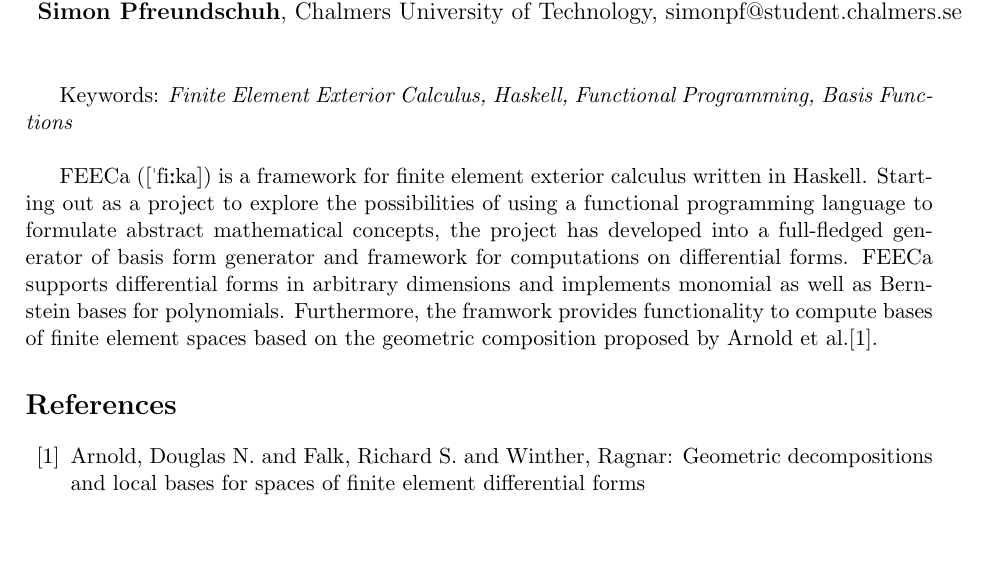
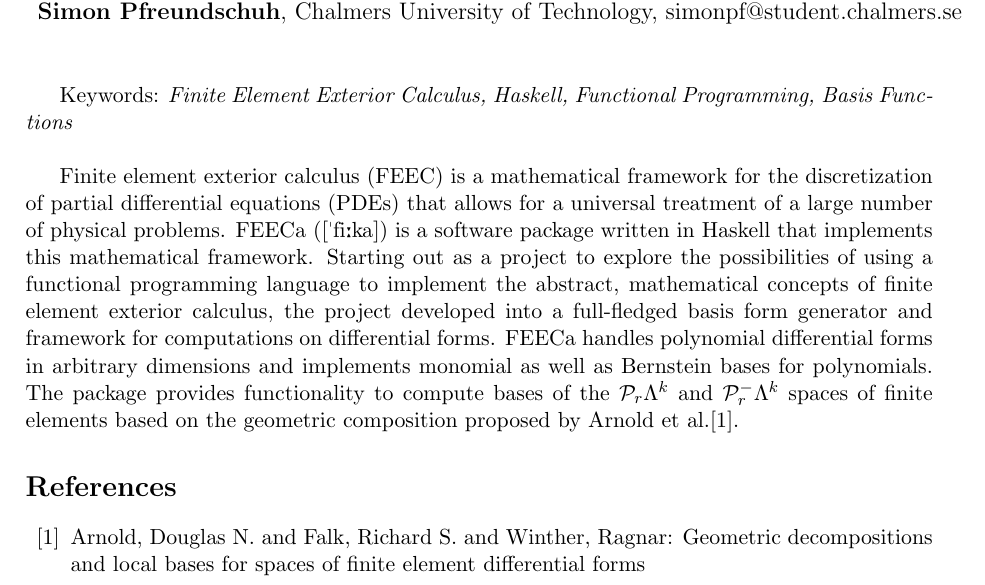
Before and after one commit to Airini/FEECa, a LaTeX document (pub/fenics16.tex): part of the page, cut so that both start at the same text, the shorter picture padded with empty space. Compiled offline with pdfLaTeX.

Commit message:
Abstract update.

```diff
--- a/pub/fenics16.tex
+++ b/pub/fenics16.tex
@@ -41,16 +41,21 @@
 
 % Insert text here:
 
-FEECa (\textipa{["fi:ka]}) is a framework for finite element exterior
-calculus written in Haskell. Starting out as a project to explore the
-possibilities of using a functional programming language to formulate
-abstract mathematical concepts, the project has developed into a
-full-fledged generator of basis form generator and framework for
-computations on differential forms. FEECa supports differential forms
-in arbitrary dimensions and implements monomial as well as Bernstein bases
-for polynomials. Furthermore, the framwork  provides functionality to
-compute bases of finite element spaces based on the geometric composition
-proposed by Arnold et al.\cite{arnold}.
+Finite element exterior calculus (FEEC) is a mathematical framework
+for the discretization of partial differential equations (PDEs) that
+allows for a universal treatment of a large number of physical
+problems.  FEECa (\textipa{["fi:ka]}) is a software package written in
+Haskell that implements this mathematical framework. Starting out as a
+project to explore the possibilities of using a functional programming
+language to implement the abstract, mathematical concepts of finite
+element exterior calculus, the project developed into a full-fledged
+basis form generator and framework for computations on differential
+forms. FEECa handles polynomial differential forms in arbitrary
+dimensions and implements monomial as well as Bernstein bases for
+polynomials. The package provides functionality to compute bases of
+the $\mathcal{P}_r\Lambda^k$ and $\mathcal{P}^-_r\Lambda^k$ spaces of
+finite elements based on the geometric composition proposed by Arnold
+et al.\cite{arnold}.
 
 \begin{thebibliography}{00}
 \addcontentsline{toc}{chapter}{References}
```
